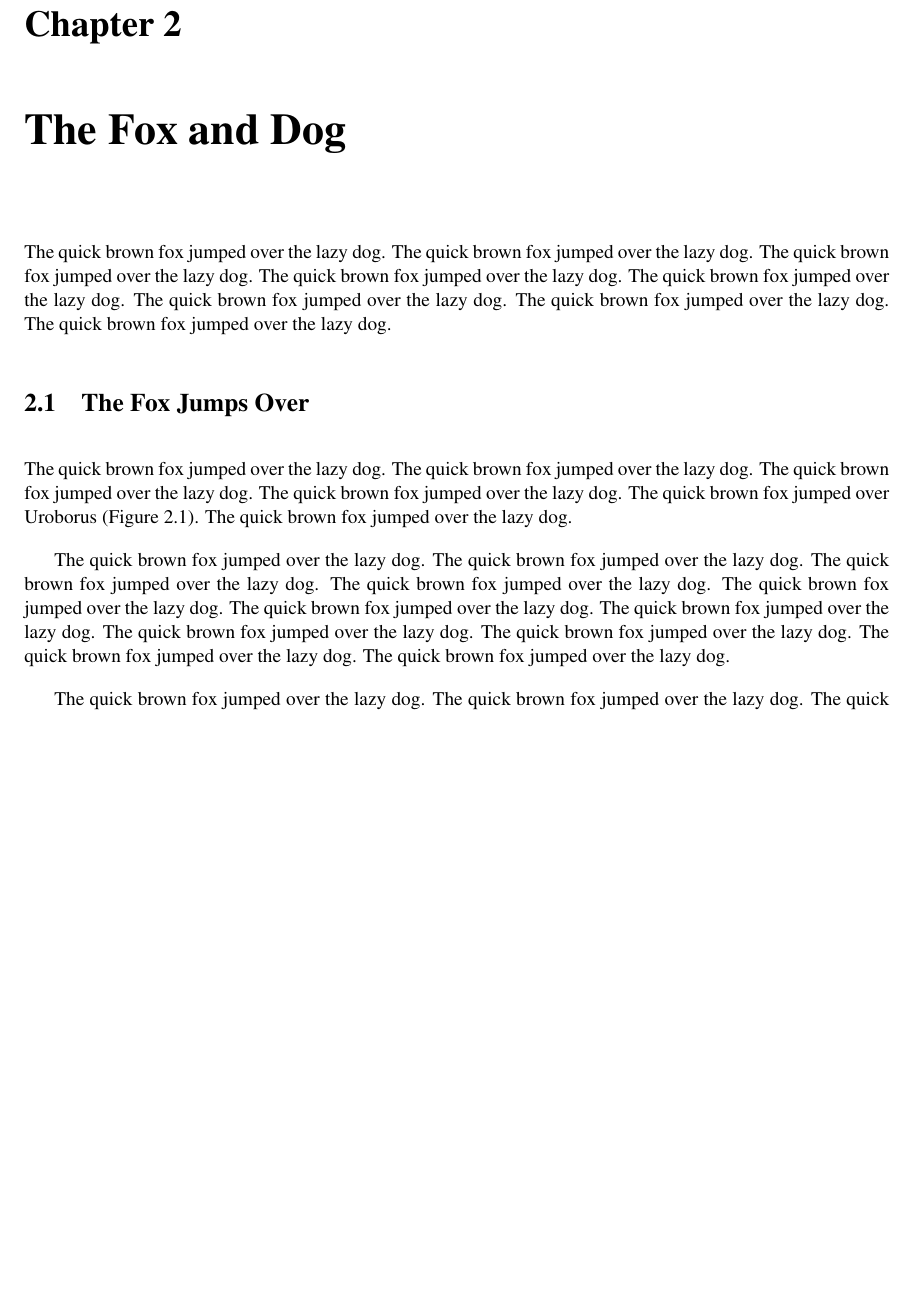
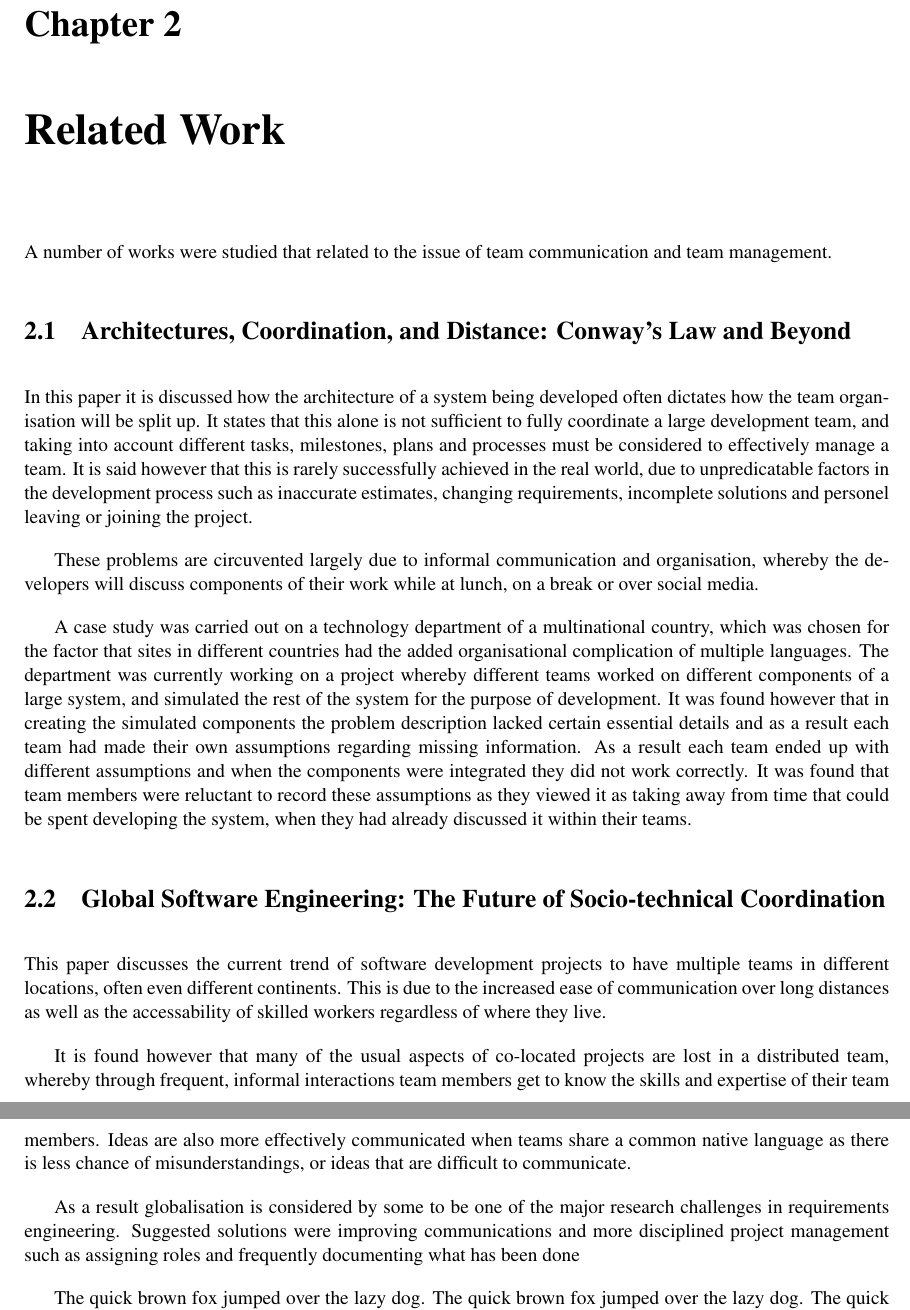
Before and after one commit to darrenburns/TeamProject3, a LaTeX document (documentation/4th year report/l4proj.tex): part of page 6 of 10 before the commit and two parts of pages 6 and 7 of 11 after it, the two joined at a grey line, cut so that both start at the same text, the shorter picture padded with empty space. Compiled offline with pdfLaTeX.

Commit message:
added some notes on related works, not spell checked!

```diff
--- a/documentation/4th year report/l4proj.tex
+++ b/documentation/4th year report/l4proj.tex
@@ -50,35 +50,30 @@ The quick brown fox jumped over the lazy dog.
 The quick brown fox \cite{Wyner} jumped over the lazy dog.
 The quick brown fox jumped over the lazy dog.
 
-\chapter{The Fox and Dog}
-The quick brown fox jumped over the lazy dog.
-The quick brown fox jumped over the lazy dog.
-The quick brown fox jumped over the lazy dog.
-The quick brown fox jumped over the lazy dog.
-The quick brown fox jumped over the lazy dog.
-The quick brown fox jumped over the lazy dog.
-The quick brown fox jumped over the lazy dog.
-The quick brown fox jumped over the lazy dog.
+\chapter{Related Work}
+A number of works were studied that related to the issue of team communication and team management.
 
-\section{The Fox Jumps Over}
-The quick brown fox jumped over the lazy dog.
-The quick brown fox jumped over the lazy dog.
-The quick brown fox jumped over the lazy dog.
-The quick brown fox jumped over the lazy dog.
-The quick brown fox jumped over Uroborus (Figure \ref{uroborus}).
-The quick brown fox jumped over the lazy dog.
+\section{Architectures, Coordination, and Distance: Conway's Law and Beyond}
 
-The quick brown fox jumped over the lazy dog.
-The quick brown fox jumped over the lazy dog.
-The quick brown fox jumped over the lazy dog.
-The quick brown fox jumped over the lazy dog.
-The quick brown fox jumped over the lazy dog.
-The quick brown fox jumped over the lazy dog.
-The quick brown fox jumped over the lazy dog.
-The quick brown fox jumped over the lazy dog.
-The quick brown fox jumped over the lazy dog.
-The quick brown fox jumped over the lazy dog.
-The quick brown fox jumped over the lazy dog.
+In this paper it is discussed how the architecture of a system being developed often dictates how the team organisation will be split up.  It states that this alone is not sufficient to fully coordinate a large development team, and taking into account different tasks, milestones, plans and processes must be considered to effectively manage a team.  It is said however that this is rarely successfully achieved in the real world, due to unpredicatable factors in the development process such as inaccurate estimates, changing requirements, incomplete solutions and personel leaving or joining the project.
+
+These problems are circuvented largely due to informal communication and organisation, whereby the developers will discuss components of their work while at lunch, on a break or over social media.
+
+A case study was carried out on a technology department of a multinational country, which was chosen for the factor that sites in different countries had the added organisational complication of multiple languages.  The department was currently working on a project whereby different teams worked on different components of a large system, and simulated the rest of the system for the purpose of development.  It was found however that in creating the simulated components the problem description lacked certain essential details and as a result each team had made their own assumptions regarding missing information.  As a result each team ended up with different assumptions and when the components were integrated they did not work correctly.  It was found that team members were reluctant to record these assumptions as they viewed it as taking away from time that could be spent developing the system, when they had already discussed it within their teams.
+
+\section{Global Software Engineering: The Future of Socio-technical Coordination}
+
+This paper discusses the current trend of software development projects to have multiple teams in different locations, often even different continents.  This is due to the increased ease of communication over long distances as well as the accessability of skilled workers regardless of where they live.
+
+It is found however that many of the usual aspects of co-located projects are lost in a distributed team, whereby through frequent, informal interactions team members get to know the skills and expertise of their team members.  Ideas are also more effectively communicated when teams share a common native language as there is less chance of misunderstandings, or ideas that are difficult to communicate.
+
+As a result globalisation is considered by some to be one of the major research challenges in requirements engineering.  Suggested solutions were improving communications and more disciplined project management such as assigning roles and frequently documenting what has been done
+
+
+
+
+
+
 
 %\vspace{-7mm}
 \begin{figure}
```
Also changed, not shown: documentation/4th year report/l4proj.tex (4 more changed lines).
